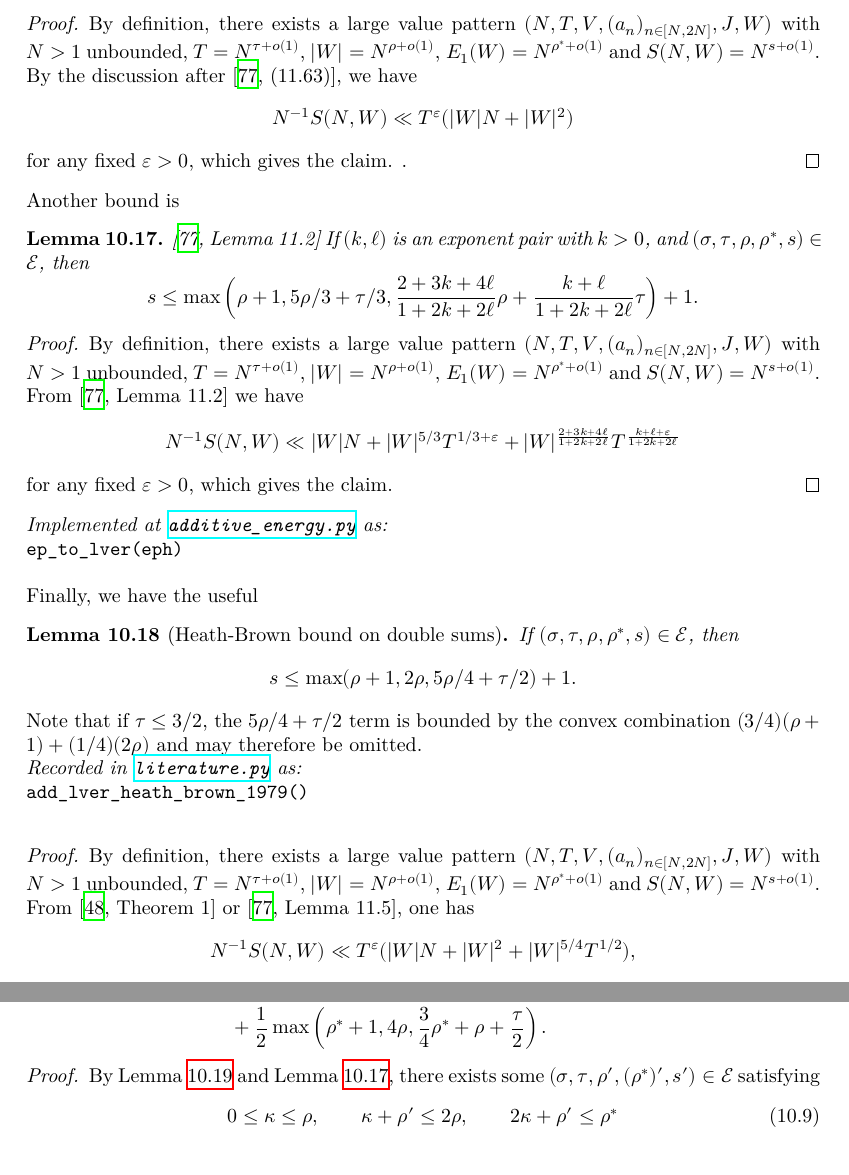
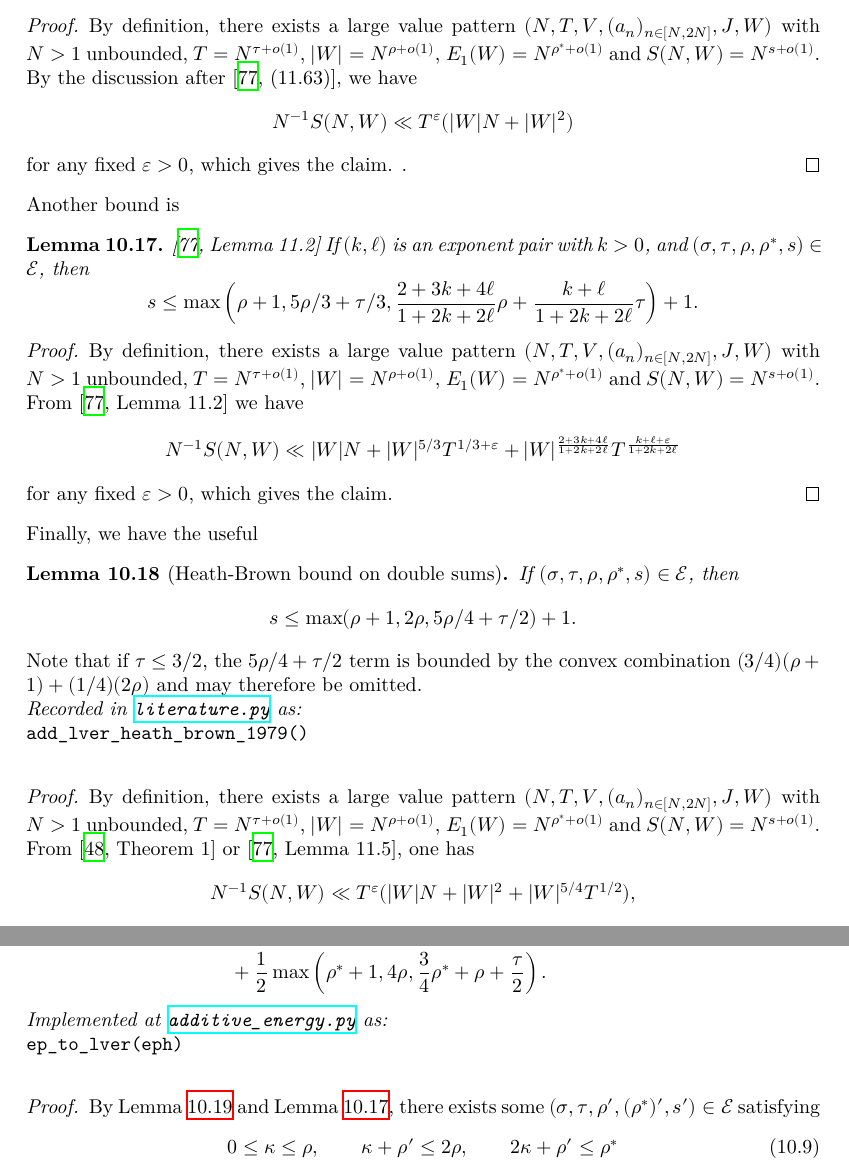
Before and after one commit to teorth/expdb, a LaTeX thesis (blueprint/src/print.tex, which reads blueprint/src/chapter/additive_energy.tex): two parts of pages 64 and 66 of 137, joined at a grey line, cut so that both start at the same text. Compiled offline with XeLaTeX.

Commit message:
Update python reference

```diff
--- a/blueprint/src/chapter/additive_energy.tex
+++ b/blueprint/src/chapter/additive_energy.tex
@@ -306,9 +306,6 @@ $$ N^{-1} S(N,W) \ll |W| N + |W|^{5/3} T^{1/3+\eps} + |W|^{\frac{2+3k+4\ell}{1+2
 for any fixed $\eps>0$, which gives the claim.
 \end{proof}
 
-\python{additive_energy}
-\code{ep_to_lver(eph)}
-
 Finally, we have the useful
 
 \begin{lemma}[Heath-Brown bound on double sums]\label{hb-double}\uses{lv-edef}  If $(\sigma,\tau,\rho,\rho^*,s) \in \Energy$, then
@@ -396,6 +393,9 @@ If $(k, \ell)$ be an exponent pair with $k > 0$ and $(\sigma, \tau, \rho, \rho^*
 &+ \frac{1}{2}\max\left(\rho^*+1, 4\rho, \frac{3}{4}\rho^*+\rho+\frac{\tau}{2}\right).
 \end{align*}
 \end{theorem}
+
+\python{additive_energy}
+\code{ep_to_lver(eph)}
 
 \begin{proof}\uses{wtu-alt}
 By Lemma \ref{wtu-alt} and Lemma \ref{double-zeta-from-exp-pair}, there exists some $(\sigma, \tau, \rho', (\rho^*)', s') \in \Energy$ satisfying
```
